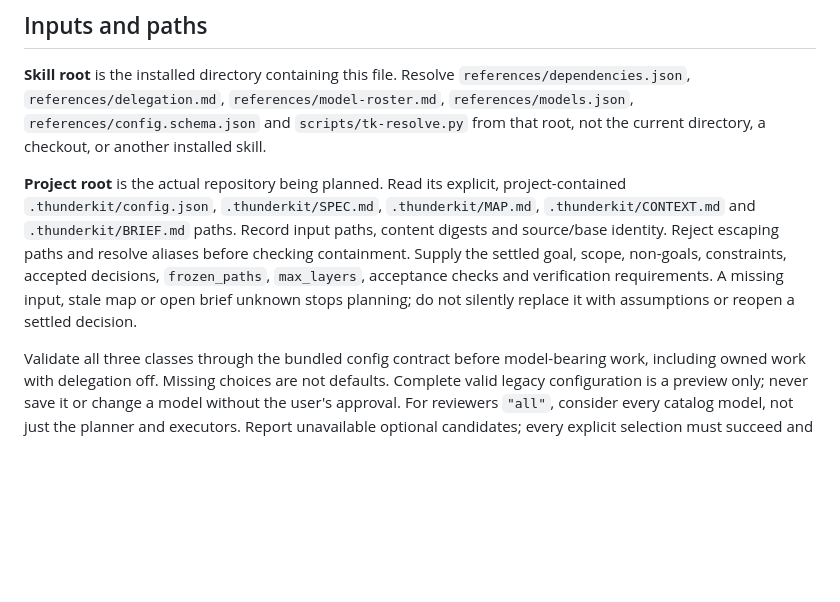
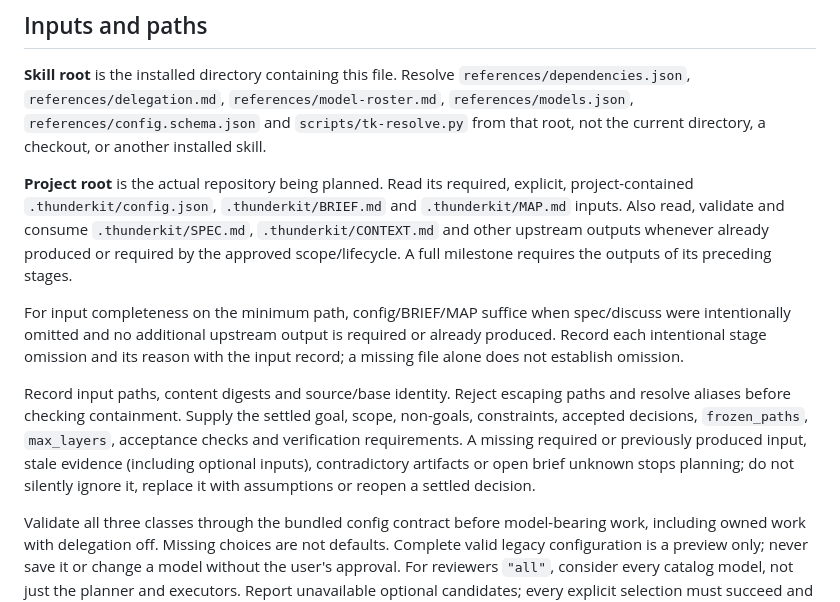
Before and after one commit to thunderock/thunderkit, a Markdown page: skills/tk-plan/SKILL.md, the part around the change. Drawn GitHub-style; blank space fills up the shorter version.

Commit message:
fix(planning): distinguish required and optional inputs

```diff
--- a/skills/tk-plan/SKILL.md
+++ b/skills/tk-plan/SKILL.md
@@ -27,13 +27,23 @@ or retain the literal reviewers `"all"`. Backend choice never changes those sele
 `references/models.json`, `references/config.schema.json` and `scripts/tk-resolve.py` from that
 root, not the current directory, a checkout, or another installed skill.
 
-**Project root** is the actual repository being planned. Read its explicit, project-contained
-`.thunderkit/config.json`, `.thunderkit/SPEC.md`, `.thunderkit/MAP.md`, `.thunderkit/CONTEXT.md`
-and `.thunderkit/BRIEF.md` paths. Record input paths, content digests and source/base identity.
-Reject escaping paths and resolve aliases before checking containment. Supply the settled goal,
-scope, non-goals, constraints, accepted decisions, `frozen_paths`, `max_layers`, acceptance checks
-and verification requirements. A missing input, stale map or open brief unknown stops planning;
-do not silently replace it with assumptions or reopen a settled decision.
+**Project root** is the actual repository being planned. Read its required, explicit,
+project-contained `.thunderkit/config.json`, `.thunderkit/BRIEF.md` and `.thunderkit/MAP.md` inputs.
+Also read, validate and consume `.thunderkit/SPEC.md`, `.thunderkit/CONTEXT.md` and other upstream
+outputs whenever already produced or required by the approved scope/lifecycle. A full milestone
+requires the outputs of its preceding stages.
+
+For input completeness on the minimum path, config/BRIEF/MAP suffice when spec/discuss were
+intentionally omitted and no additional upstream output is required or already produced. Record
+each intentional stage omission and its reason with the input record; a missing file alone does
+not establish omission.
+
+Record input paths, content digests and source/base identity. Reject escaping paths and resolve
+aliases before checking containment. Supply the settled goal, scope, non-goals, constraints,
+accepted decisions, `frozen_paths`, `max_layers`, acceptance checks and verification requirements.
+A missing required or previously produced input, stale evidence (including optional inputs),
+contradictory artifacts or open brief unknown stops planning; do not silently ignore it, replace
+it with assumptions or reopen a settled decision.
 
 Validate all three classes through the bundled config contract before model-bearing work,
 including owned work with delegation off. Missing choices are not defaults. Complete valid legacy
```
